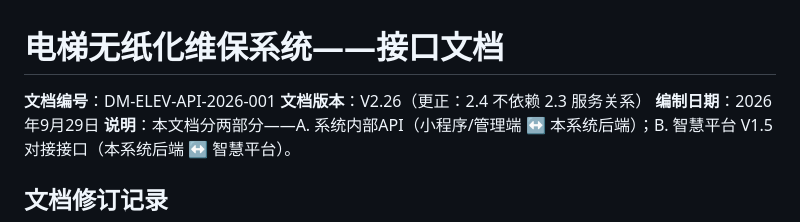
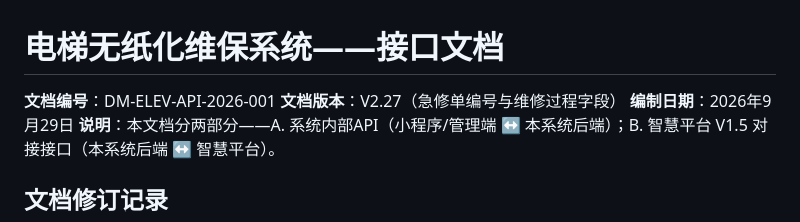
Before and after one commit to MING92-sudo/miniprogram-1, a Markdown page: docs/04-接口文档.md, the part around one of its changes. GitHub-like rendering.

```diff
--- a/docs/04-接口文档.md
+++ b/docs/04-接口文档.md
@@ -1,7 +1,7 @@
 # 电梯无纸化维保系统——接口文档
 
 **文档编号**：DM-ELEV-API-2026-001
-**文档版本**：V2.26（更正：2.4 不依赖 2.3 服务关系）
+**文档版本**：V2.27（急修单编号与维修过程字段）
 **编制日期**：2026年9月29日
 **说明**：本文档分两部分——A. 系统内部API（小程序/管理端 ↔ 本系统后端）；B. 智慧平台 V1.5 对接接口（本系统后端 ↔ 智慧平台）。
 
```
Also changed, not shown: other parts of docs/04-接口文档.md (+1 -0 lines), docs/09-管理端设计.md (+1 -0 lines).
